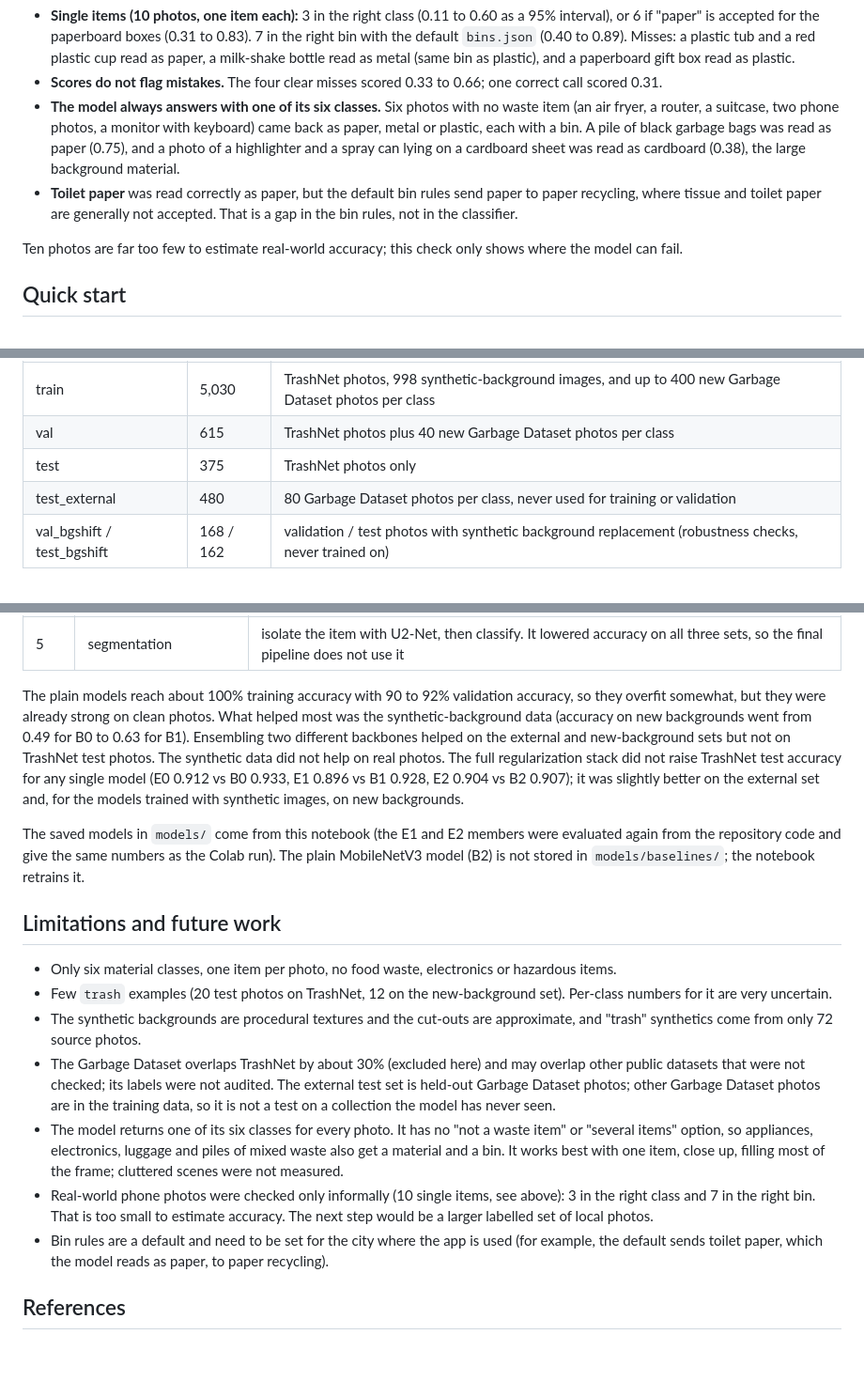
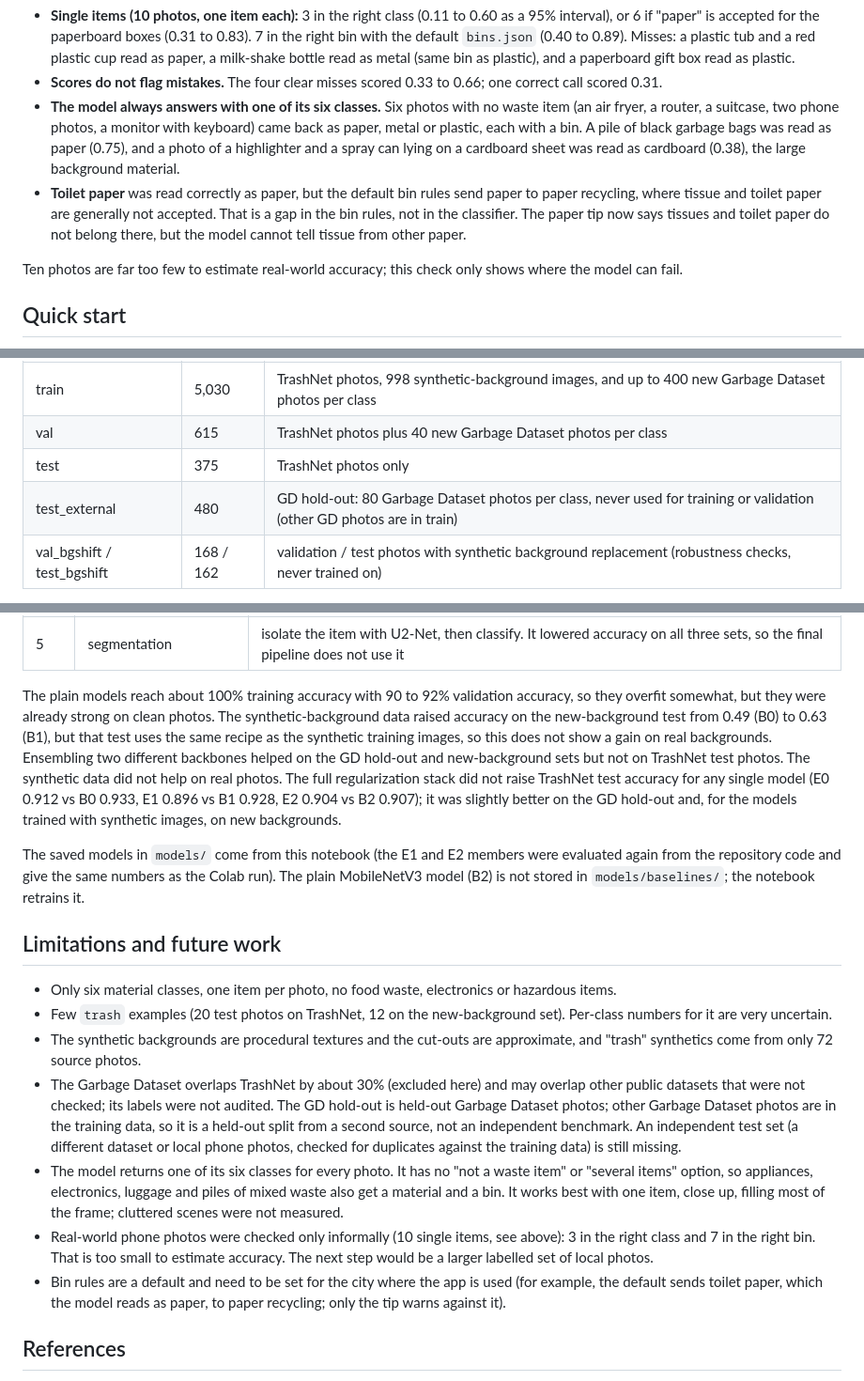
Before and after one commit to AliR19/trash-sorting-classifier, a Markdown page: README.md, 3 parts joined by grey strips. Shown at 94% size. Drawn GitHub-style; blank space fills up the shorter version.

```diff
--- a/README.md
+++ b/README.md
@@ -35,7 +36,7 @@ After the benchmark evaluation, the finished model was tried on a few photos tak
 - **Single items (10 photos, one item each):** 3 in the right class (0.11 to 0.60 as a 95% interval), or 6 if "paper" is accepted for the paperboard boxes (0.31 to 0.83). 7 in the right bin with the default `bins.json` (0.40 to 0.89). Misses: a plastic tub and a red plastic cup read as paper, a milk-shake bottle read as metal (same bin as plastic), and a paperboard gift box read as plastic.
 - **Scores do not flag mistakes.** The four clear misses scored 0.33 to 0.66; one correct call scored 0.31.
 - **The model always answers with one of its six classes.** Six photos with no waste item (an air fryer, a router, a suitcase, two phone photos, a monitor with keyboard) came back as paper, metal or plastic, each with a bin. A pile of black garbage bags was read as paper (0.75), and a photo of a highlighter and a spray can lying on a cardboard sheet was read as cardboard (0.38), the large background material.
-- **Toilet paper** was read correctly as paper, but the default bin rules send paper to paper recycling, where tissue and toilet paper are generally not accepted. That is a gap in the bin rules, not in the classifier.
+- **Toilet paper** was read correctly as paper, but the default bin rules send paper to paper recycling, where tissue and toilet paper are generally not accepted. That is a gap in the bin rules, not in the classifier. The paper tip now says tissues and toilet paper do not belong there, but the model cannot tell tissue from other paper.
 
 Ten photos are far too few to estimate real-world accuracy; this check only shows where the model can fail.
 
@@ -109,7 +110,7 @@ docs/                        screenshots
 | train | 5,030 | TrashNet photos, 998 synthetic-background images, and up to 400 new Garbage Dataset photos per class |
 | val | 615 | TrashNet photos plus 40 new Garbage Dataset photos per class |
 | test | 375 | TrashNet photos only |
-| test_external | 480 | 80 Garbage Dataset photos per class, never used for training or validation |
+| test_external | 480 | GD hold-out: 80 Garbage Dataset photos per class, never used for training or validation (other GD photos are in train) |
 | val_bgshift / test_bgshift | 168 / 162 | validation / test photos with synthetic background replacement (robustness checks, never trained on) |
 
 Construction in short: TrashNet images that appear under two labels or are near-duplicates were removed; the split is stratified 70/15/15 (seed 42); Garbage Dataset images that duplicate TrashNet photos were excluded; leakage checks (perceptual hash plus pixel correlation) found no near-duplicates between test sets and training data. The full description, counts and limitations are in [`data/trashnet_custom_v2/README.md`](data/trashnet_custom_v2/README.md).
@@ -132,7 +133,7 @@ The experiment ladder follows the course advice to start plain and add one thing
 | 4 | E0, E1, E2, regularized ensembles | full regularization: dropout, stochastic depth, label smoothing 0.1, weight decay 1e-4, class weights, augmentation (random resized crop, flip, rotation, color jitter) |
 | 5 | segmentation | isolate the item with U2-Net, then classify. It lowered accuracy on all three sets, so the final pipeline does not use it |
 
-The plain models reach about 100% training accuracy with 90 to 92% validation accuracy, so they overfit somewhat, but they were already strong on clean photos. What helped most was the synthetic-background data (accuracy on new backgrounds went from 0.49 for B0 to 0.63 for B1). Ensembling two different backbones helped on the external and new-background sets but not on TrashNet test photos. The synthetic data did not help on real photos. The full regularization stack did not raise TrashNet test accuracy for any single model (E0 0.912 vs B0 0.933, E1 0.896 vs B1 0.928, E2 0.904 vs B2 0.907); it was slightly better on the external set and, for the models trained with synthetic images, on new backgrounds.
+The plain models reach about 100% training accuracy with 90 to 92% validation accuracy, so they overfit somewhat, but they were already strong on clean photos. The synthetic-background data raised accuracy on the new-background test from 0.49 (B0) to 0.63 (B1), but that test uses the same recipe as the synthetic training images, so this does not show a gain on real backgrounds. Ensembling two different backbones helped on the GD hold-out and new-background sets but not on TrashNet test photos. The synthetic data did not help on real photos. The full regularization stack did not raise TrashNet test accuracy for any single model (E0 0.912 vs B0 0.933, E1 0.896 vs B1 0.928, E2 0.904 vs B2 0.907); it was slightly better on the GD hold-out and, for the models trained with synthetic images, on new backgrounds.
 
 The saved models in `models/` come from this notebook (the E1 and E2 members were evaluated again from the repository code and give the same numbers as the Colab run). The plain MobileNetV3 model (B2) is not stored in `models/baselines/`; the notebook retrains it.
 
@@ -141,10 +142,10 @@ The saved models in `models/` come from this notebook (the E1 and E2 members wer
 - Only six material classes, one item per photo, no food waste, electronics or hazardous items.
 - Few `trash` examples (20 test photos on TrashNet, 12 on the new-background set). Per-class numbers for it are very uncertain.
 - The synthetic backgrounds are procedural textures and the cut-outs are approximate, and "trash" synthetics come from only 72 source photos.
-- The Garbage Dataset overlaps TrashNet by about 30% (excluded here) and may overlap other public datasets that were not checked; its labels were not audited. The external test set is held-out Garbage Dataset photos; other Garbage Dataset photos are in the training data, so it is not a test on a collection the model has never seen.
+- The Garbage Dataset overlaps TrashNet by about 30% (excluded here) and may overlap other public datasets that were not checked; its labels were not audited. The GD hold-out is held-out Garbage Dataset photos; other Garbage Dataset photos are in the training data, so it is a held-out split from a second source, not an independent benchmark. An independent test set (a different dataset or local phone photos, checked for duplicates against the training data) is still missing.
 - The model returns one of its six classes for every photo. It has no "not a waste item" or "several items" option, so appliances, electronics, luggage and piles of mixed waste also get a material and a bin. It works best with one item, close up, filling most of the frame; cluttered scenes were not measured.
 - Real-world phone photos were checked only informally (10 single items, see above): 3 in the right class and 7 in the right bin. That is too small to estimate accuracy. The next step would be a larger labelled set of local photos.
-- Bin rules are a default and need to be set for the city where the app is used (for example, the default sends toilet paper, which the model reads as paper, to paper recycling).
+- Bin rules are a default and need to be set for the city where the app is used (for example, the default sends toilet paper, which the model reads as paper, to paper recycling; only the tip warns against it).
 
 ## References
 
```
Also changed, not shown: other parts of README.md (+6 -5 lines), results/colab_run_summary.md (+1 -1 lines), docs/app_screenshot_toilet_paper.png, 1 other file.
